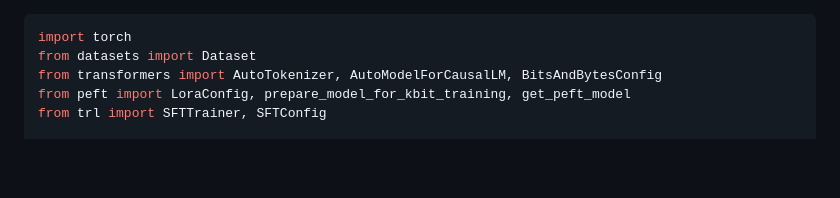
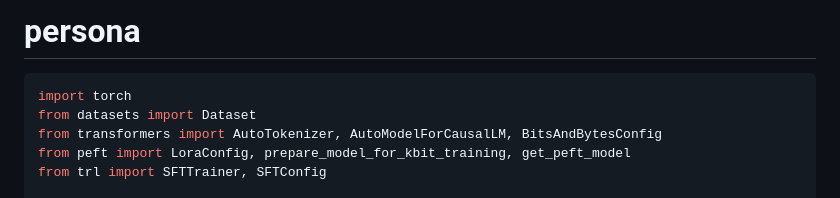
Before and after one commit to simpleego/AI_Perso, a Markdown page: 3) 거대 언어 모델을 활용한 자연어 생성/fine_tunning/페르소나_튜닝01.md, the part around the change. Rendered like a GitHub page; blank space fills up the shorter version.

````diff
--- a/3) 거대 언어 모델을 활용한 자연어 생성/fine_tunning/페르소나_튜닝01.md
+++ b/3) 거대 언어 모델을 활용한 자연어 생성/fine_tunning/페르소나_튜닝01.md
@@ -1,3 +1,5 @@
+# persona
+
 ```python
 import torch
 from datasets import Dataset
````
